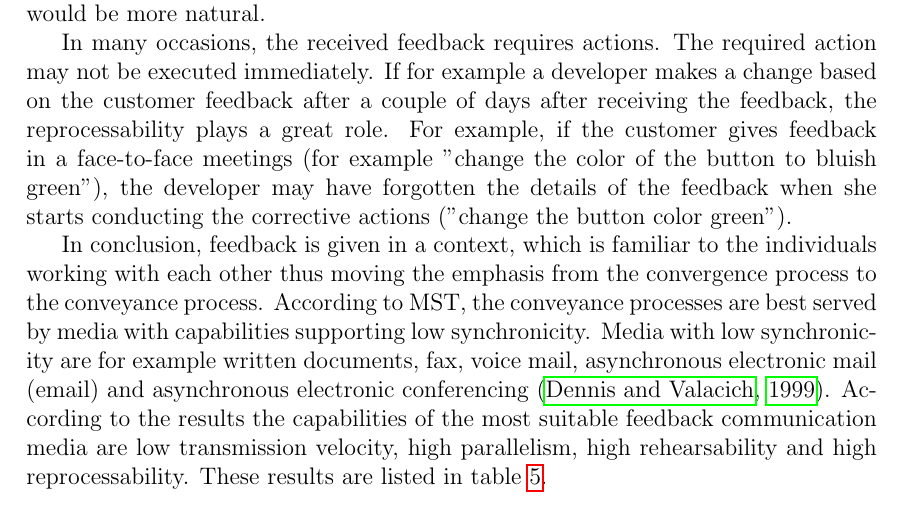
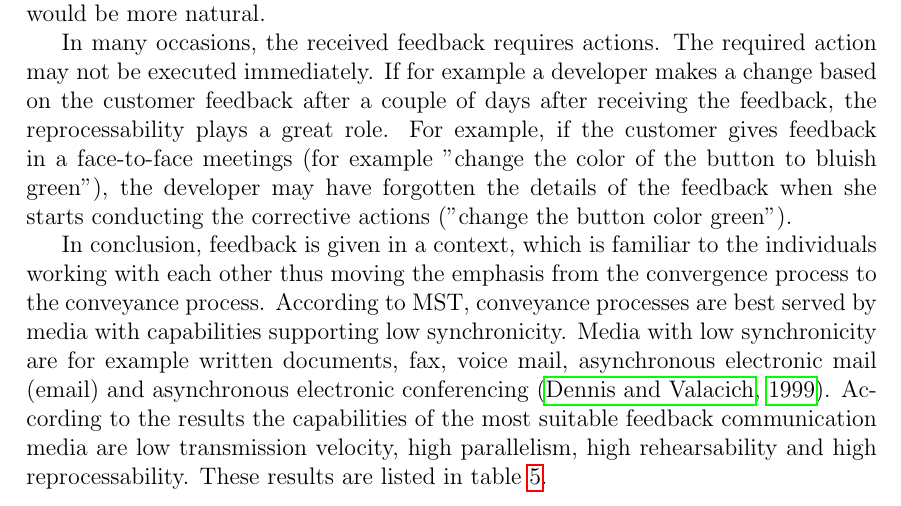
Before and after one commit to rap1ds/thesis, a LaTeX document (dippa.tex): part of page 28 of 81, cut so that both start at the same text. Compiled offline with pdfLaTeX; a LaTeX package or settings file that is missing is left out.

Commit message:
"Update"

```diff
--- a/dippa.tex
+++ b/dippa.tex
@@ -911,7 +911,7 @@ The theory of media synchronicity identifies five media capabilities, which defi
 
 In many occasions, the received feedback requires actions. The required action may not be executed immediately. If for example a developer makes a change based on the customer feedback after a couple of days after receiving the feedback, the reprocessability plays a great role. For example, if the customer gives feedback in a face-to-face meetings (for example "change the color of the button to bluish green"), the developer may have forgotten the details of the feedback when she starts conducting the corrective actions ("change the button color green").
 
-In conclusion, feedback is given in a context, which is familiar to the individuals working with each other thus moving the emphasis from the convergence process to the conveyance process. According to \ac{MST}, the conveyance processes are best served by media with capabilities supporting low synchronicity. Media with low synchronicity are for example written documents, fax, voice mail, asynchronous electronic mail (email) and asynchronous electronic conferencing \citep{dennis1999}. According to the results the capabilities of the most suitable feedback communication media are low transmission velocity, high parallelism, high rehearsability and high reprocessability. These results are listed in table~\ref{table:mst_feedback}.
+In conclusion, feedback is given in a context, which is familiar to the individuals working with each other thus moving the emphasis from the convergence process to the conveyance process. According to \ac{MST}, conveyance processes are best served by media with capabilities supporting low synchronicity. Media with low synchronicity are for example written documents, fax, voice mail, asynchronous electronic mail (email) and asynchronous electronic conferencing \citep{dennis1999}. According to the results the capabilities of the most suitable feedback communication media are low transmission velocity, high parallelism, high rehearsability and high reprocessability. These results are listed in table~\ref{table:mst_feedback}.
 
 \begin{table}[!h]
 % increase table row spacing, adjust to taste
```
